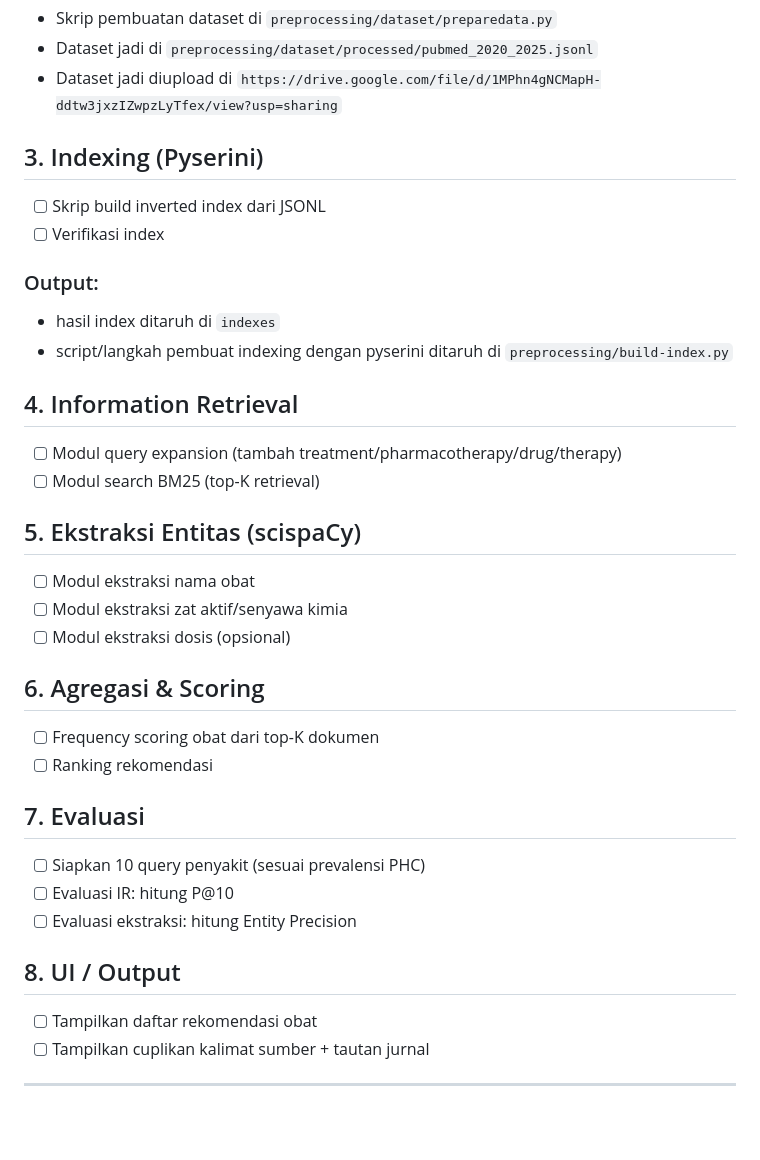
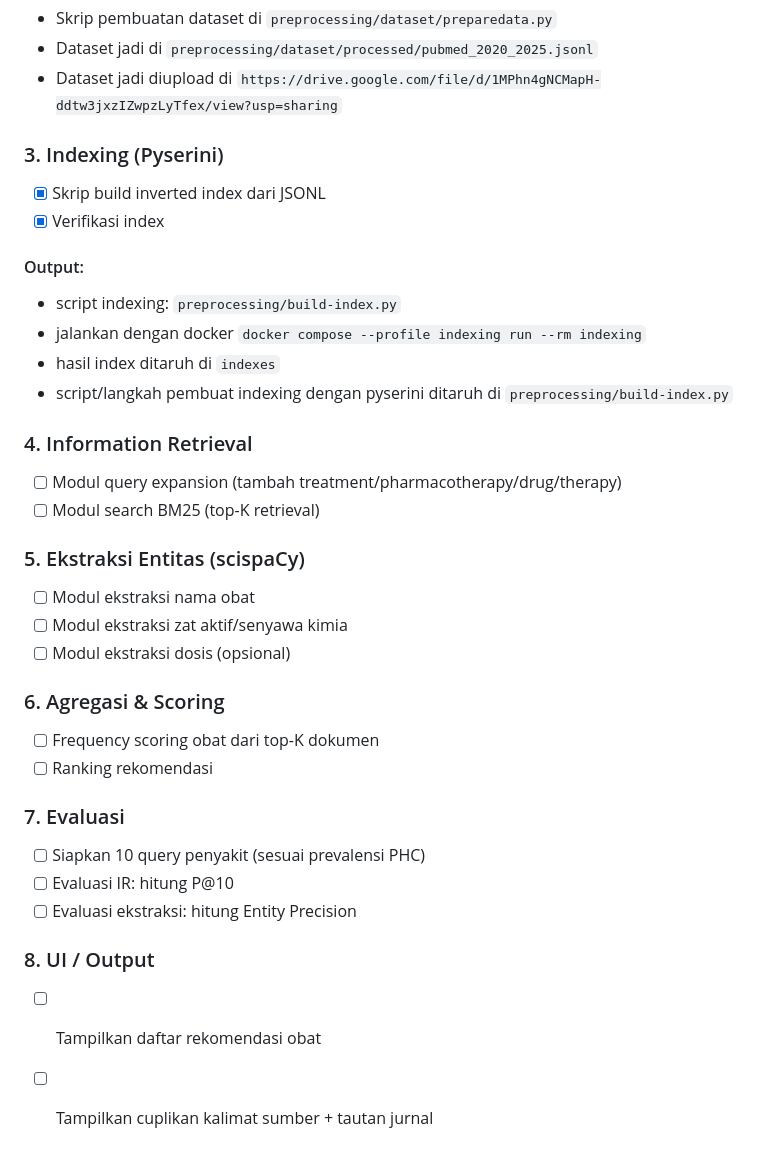
Before and after one commit to MMI242/STBI-Project, a Markdown page: README.md, the part around one of its changes. Drawn GitHub-style; blank space fills up the shorter version.

```diff
--- a/README.md
+++ b/README.md
@@ -14,36 +55,34 @@
 - Dataset jadi di `preprocessing/dataset/processed/pubmed_2020_2025.jsonl`
 - Dataset jadi diupload di `https://drive.google.com/file/d/1MPhn4gNCMapH-ddtw3jxzIZwpzLyTfex/view?usp=sharing`
 
+### 3. Indexing (Pyserini)
+- [x] Skrip build inverted index dari JSONL
+- [x] Verifikasi index
 
-
-## 3. Indexing (Pyserini)
-- [ ] Skrip build inverted index dari JSONL
-- [ ] Verifikasi index
-
-### Output:
+#### Output:
+- script indexing: `preprocessing/build-index.py`
+- jalankan dengan docker `docker compose --profile indexing run --rm indexing`
 - hasil index ditaruh di `indexes`
 - script/langkah pembuat indexing dengan pyserini ditaruh di `preprocessing/build-index.py`
 
-## 4. Information Retrieval
+### 4. Information Retrieval
 - [ ] Modul query expansion (tambah treatment/pharmacotherapy/drug/therapy)
 - [ ] Modul search BM25 (top-K retrieval)
 
-## 5. Ekstraksi Entitas (scispaCy)
+### 5. Ekstraksi Entitas (scispaCy)
 - [ ] Modul ekstraksi nama obat
 - [ ] Modul ekstraksi zat aktif/senyawa kimia
 - [ ] Modul ekstraksi dosis (opsional)
 
-## 6. Agregasi & Scoring
+### 6. Agregasi & Scoring
 - [ ] Frequency scoring obat dari top-K dokumen
 - [ ] Ranking rekomendasi
 
-## 7. Evaluasi
+### 7. Evaluasi
 - [ ] Siapkan 10 query penyakit (sesuai prevalensi PHC)
 - [ ] Evaluasi IR: hitung P@10
 - [ ] Evaluasi ekstraksi: hitung Entity Precision
 
-## 8. UI / Output
+### 8. UI / Output
 - [ ] Tampilkan daftar rekomendasi obat
 - [ ] Tampilkan cuplikan kalimat sumber + tautan jurnal
-
----
```
Also changed, not shown: other parts of README.md (+48 -7 lines), web/REQUIREMENTS.md (deleted, +0 -19 lines), rekomendasi-obat.jpg (added), 4 other files.
